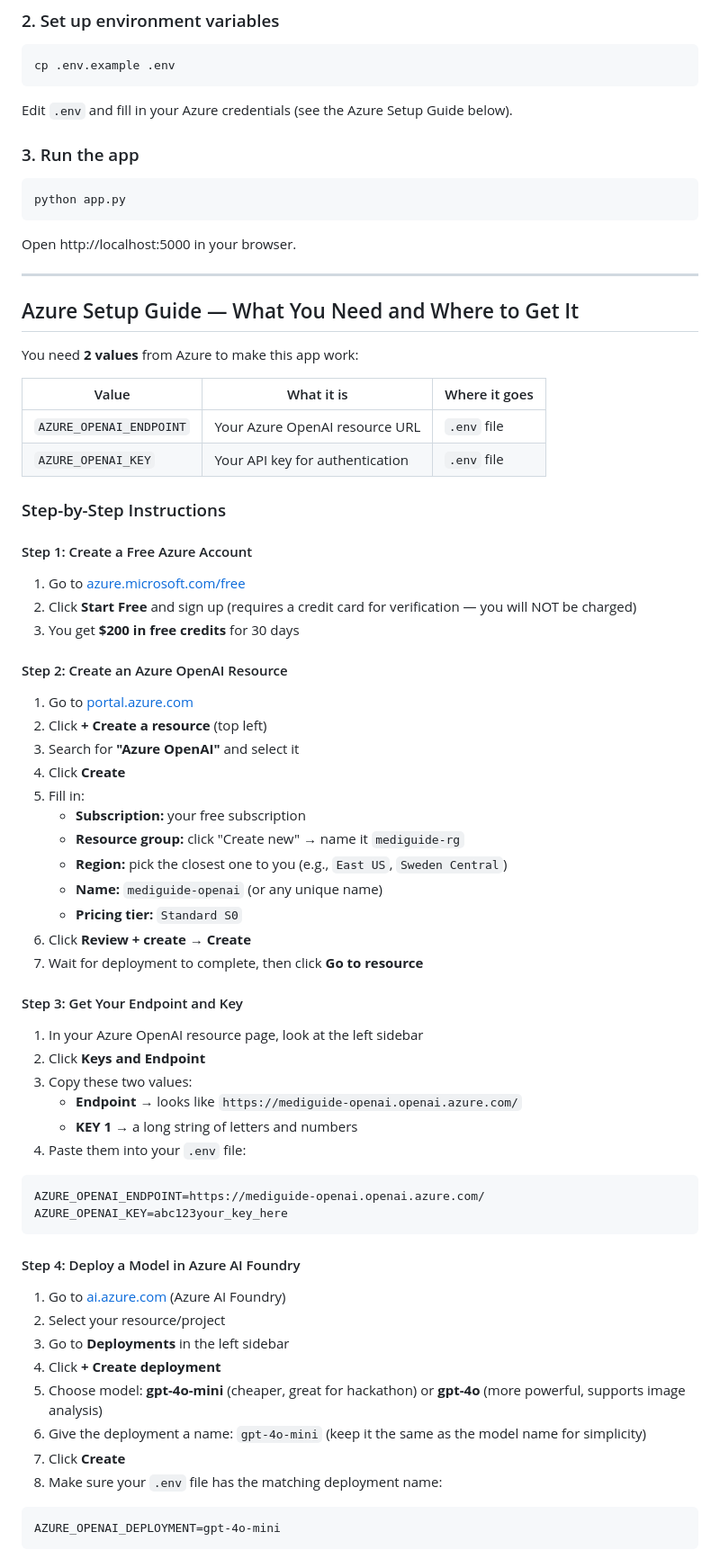
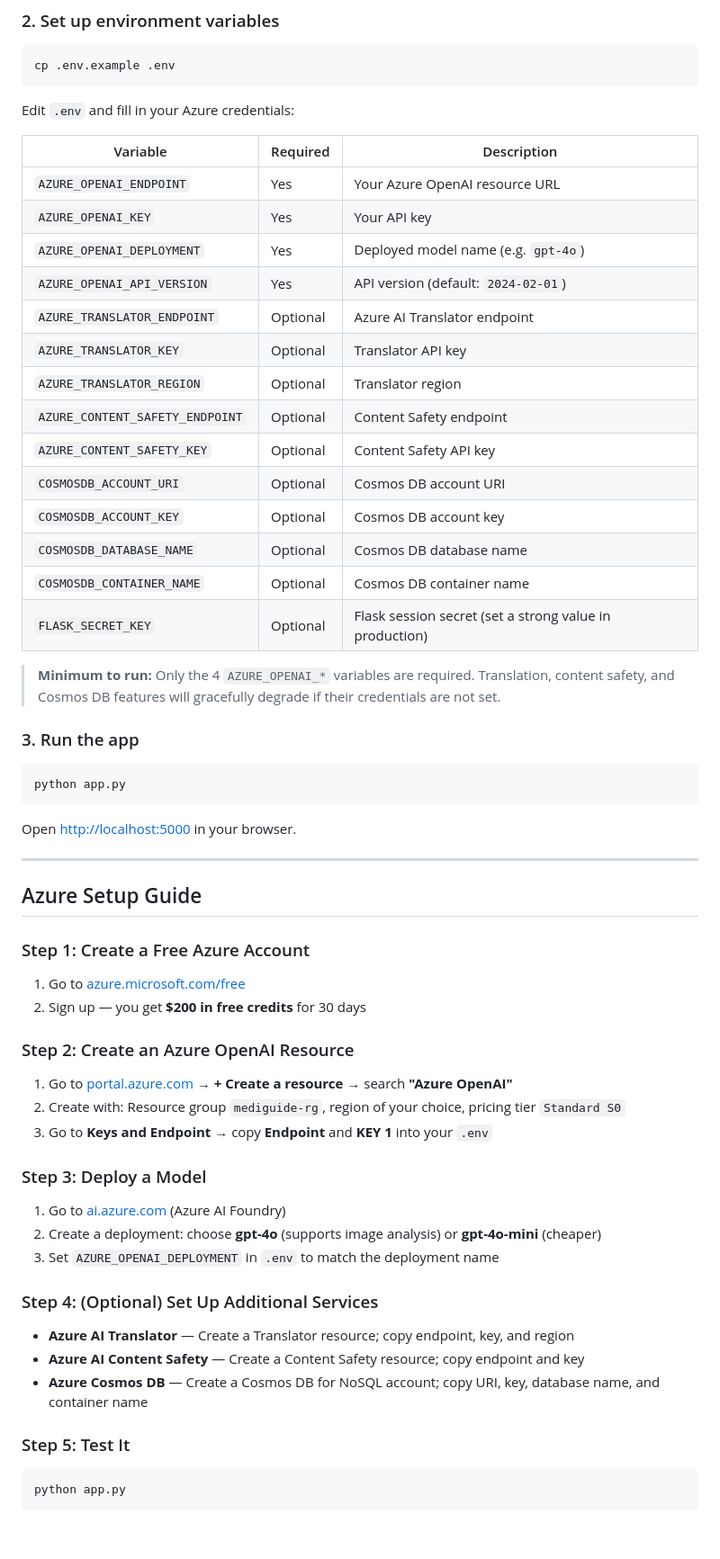
Before and after one commit to ibarhimbutt/MediGuide, a Markdown page: README.md, the part around one of its changes. Shown at 90% size. Rendered like a GitHub page; blank space fills up the shorter version.

````diff
--- a/README.md
+++ b/README.md
@@ -43,7 +130,26 @@ pip install -r requirements.txt
 cp .env.example .env
 ```
 
-Edit `.env` and fill in your Azure credentials (see the Azure Setup Guide below).
+Edit `.env` and fill in your Azure credentials:
+
+| Variable | Required | Description |
+|----------|----------|-------------|
+| `AZURE_OPENAI_ENDPOINT` | Yes | Your Azure OpenAI resource URL |
+| `AZURE_OPENAI_KEY` | Yes | Your API key |
+| `AZURE_OPENAI_DEPLOYMENT` | Yes | Deployed model name (e.g. `gpt-4o`) |
+| `AZURE_OPENAI_API_VERSION` | Yes | API version (default: `2024-02-01`) |
+| `AZURE_TRANSLATOR_ENDPOINT` | Optional | Azure AI Translator endpoint |
+| `AZURE_TRANSLATOR_KEY` | Optional | Translator API key |
+| `AZURE_TRANSLATOR_REGION` | Optional | Translator region |
+| `AZURE_CONTENT_SAFETY_ENDPOINT` | Optional | Content Safety endpoint |
+| `AZURE_CONTENT_SAFETY_KEY` | Optional | Content Safety API key |
+| `COSMOSDB_ACCOUNT_URI` | Optional | Cosmos DB account URI |
+| `COSMOSDB_ACCOUNT_KEY` | Optional | Cosmos DB account key |
+| `COSMOSDB_DATABASE_NAME` | Optional | Cosmos DB database name |
+| `COSMOSDB_CONTAINER_NAME` | Optional | Cosmos DB container name |
+| `FLASK_SECRET_KEY` | Optional | Flask session secret (set a strong value in production) |
+
+> **Minimum to run:** Only the 4 `AZURE_OPENAI_*` variables are required. Translation, content safety, and Cosmos DB features will gracefully degrade if their credentials are not set.
 
 ### 3. Run the app
 
@@ -51,68 +157,38 @@ Edit `.env` and fill in your Azure credentials (see the Azure Setup Guide below)
 python app.py
 ```
 
-Open http://localhost:5000 in your browser.
+Open [http://localhost:5000](http://localhost:5000) in your browser.
 
 ---
 
-## Azure Setup Guide — What You Need and Where to Get It
+## Azure Setup Guide
 
-You need **2 values** from Azure to make this app work:
-
-| Value | What it is | Where it goes |
-|---|---|---|
-| `AZURE_OPENAI_ENDPOINT` | Your Azure OpenAI resource URL | `.env` file |
-| `AZURE_OPENAI_KEY` | Your API key for authentication | `.env` file |
-
-### Step-by-Step Instructions
-
-#### Step 1: Create a Free Azure Account
+### Step 1: Create a Free Azure Account
 
 1. Go to [azure.microsoft.com/free](https://azure.microsoft.com/free)
-2. Click **Start Free** and sign up (requires a credit card for verification — you will NOT be charged)
-3. You get **$200 in free credits** for 30 days
+2. Sign up — you get **$200 in free credits** for 30 days
 
-#### Step 2: Create an Azure OpenAI Resource
+### Step 2: Create an Azure OpenAI Resource
 
-1. Go to [portal.azure.com](https://portal.azure.com)
-2. Click **+ Create a resource** (top left)
-3. Search for **"Azure OpenAI"** and select it
-4. Click **Create**
-5. Fill in:
-   - **Subscription:** your free subscription
-   - **Resource group:** click "Create new" → name it `mediguide-rg`
-   - **Region:** pick the closest one to you (e.g., `East US`, `Sweden Central`)
-   - **Name:** `mediguide-openai` (or any unique name)
-   - **Pricing tier:** `Standard S0`
-6. Click **Review + create** → **Create**
-7. Wait for deployment to complete, then click **Go to resource**
+1. Go to [portal.azure.com](https://portal.azure.com) → **+ Create a resource** → search **"Azure OpenAI"**
+2. Create with: Resource group `mediguide-rg`, region of your choice, pricing tier `Standard S0`
+3. Go to **Keys and Endpoint** → copy **Endpoint** and **KEY 1** into your `.env`
 
-#### Step 3: Get Your Endpoint and Key
+### Step 3: Deploy a Model
 
-1. In your Azure OpenAI resource page, look at the left sidebar
-2. Click **Keys and Endpoint**
-3. Copy these two values:
-   - **Endpoint** → looks like `https://mediguide-openai.openai.azure.com/`
-   - **KEY 1** → a long string of letters and numbers
-4. Paste them into your `.env` file:
+1. Go to [ai.azure.com](https://ai.azure.com) (Azure AI Foundry)
+2. Create a deployment: choose **gpt-4o** (supports image analysis) or **gpt-4o-mini** (cheaper)
+3. Set `AZURE_OPENAI_DEPLOYMENT` in `.env` to match the deployment name
 
-```
-AZURE_OPENAI_ENDPOINT=https://mediguide-openai.openai.azure.com/
-AZURE_OPENAI_KEY=abc123your_key_here
+### Step 4: (Optional) Set Up Additional Services
+
+- **Azure AI Translator** — Create a Translator resource; copy endpoint, key, and region
+- **Azure AI Content Safety** — Create a Content Safety resource; copy endpoint and key
+- **Azure Cosmos DB** — Create a Cosmos DB for NoSQL account; copy URI, key, database name, and container name
+
+### Step 5: Test It
+
+```bash
+python app.py
 ```
 
-#### Step 4: Deploy a Model in Azure AI Foundry
-
-1. Go to [ai.azure.com](https://ai.azure.com) (Azure AI Foundry)
-2. Select your resource/project
-3. Go to **Deployments** in the left sidebar
-4. Click **+ Create deployment**
-5. Choose model: **gpt-4o-mini** (cheaper, great for hackathon) or **gpt-4o** (more powerful, supports image analysis)
-6. Give the deployment a name: `gpt-4o-mini` (keep it the same as the model name for simplicity)
-7. Click **Create**
-8. Make sure your `.env` file has the matching deployment name:
-
-```
-AZURE_OPENAI_DEPLOYMENT=gpt-4o-mini
-```
-
````
Also changed, not shown: other parts of README.md (+135 -38 lines).
